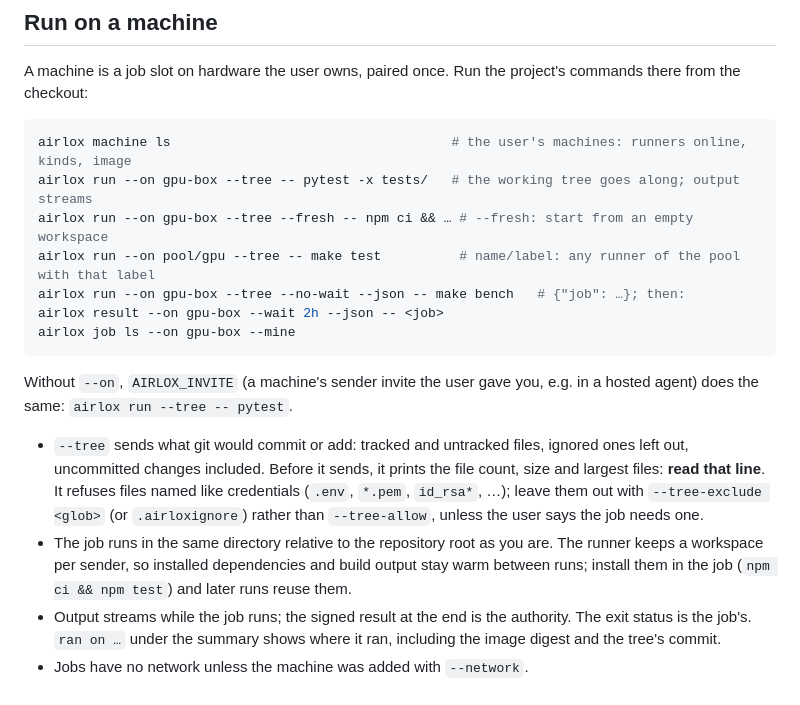
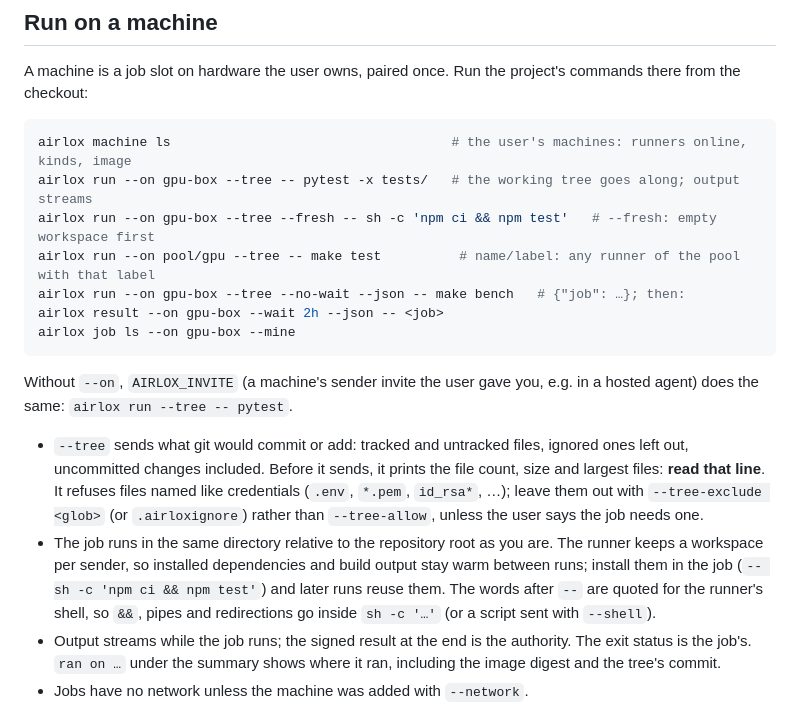
Before and after one commit to claudezss/airlock, a Markdown page: skills/airlox/SKILL.md, the part around the change. GitHub-like rendering.

Commit message:
Skill: compound commands go in sh -c

````diff
--- a/skills/airlox/SKILL.md
+++ b/skills/airlox/SKILL.md
@@ -29,7 +29,7 @@ project's commands there from the checkout:
 ```bash
 airlox machine ls                                    # the user's machines: runners online, kinds, image
 airlox run --on gpu-box --tree -- pytest -x tests/   # the working tree goes along; output streams
-airlox run --on gpu-box --tree --fresh -- npm ci && … # --fresh: start from an empty workspace
+airlox run --on gpu-box --tree --fresh -- sh -c 'npm ci && npm test'   # --fresh: empty workspace first
 airlox run --on pool/gpu --tree -- make test          # name/label: any runner of the pool with that label
 airlox run --on gpu-box --tree --no-wait --json -- make bench   # {"job": …}; then:
 airlox result --on gpu-box --wait 2h --json -- <job>
@@ -48,7 +48,9 @@ you, e.g. in a hosted agent) does the same: `airlox run --tree -- pytest`.
 - The job runs in the same directory relative to the repository root as
   you are. The runner keeps a workspace per sender, so installed
   dependencies and build output stay warm between runs; install them in the
-  job (`npm ci && npm test`) and later runs reuse them.
+  job (`-- sh -c 'npm ci && npm test'`) and later runs reuse them. The words
+  after `--` are quoted for the runner's shell, so `&&`, pipes and
+  redirections go inside `sh -c '…'` (or a script sent with `--shell`).
 - Output streams while the job runs; the signed result at the end is the
   authority. The exit status is the job's. `ran on …` under the summary
   shows where it ran, including the image digest and the tree's commit.
````
